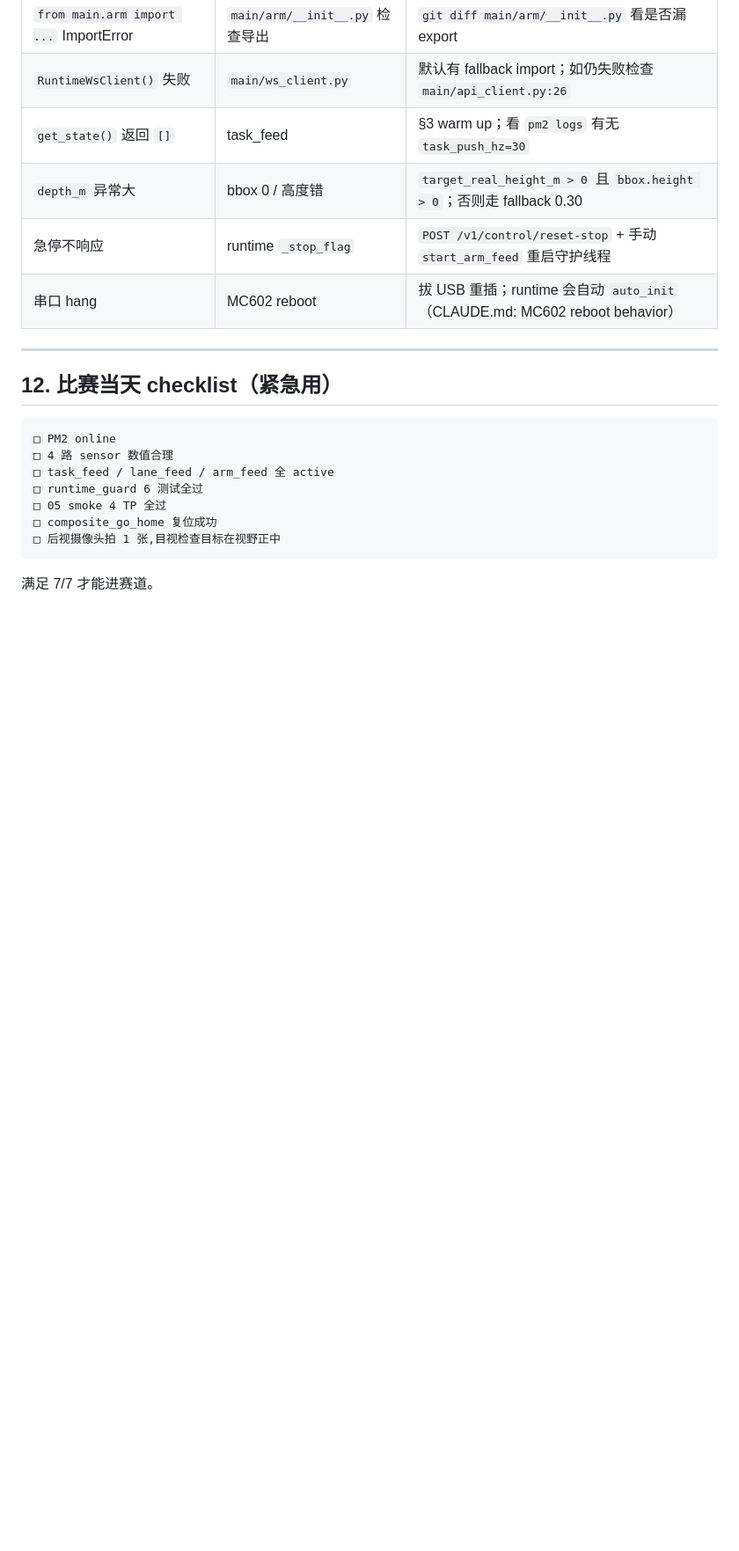
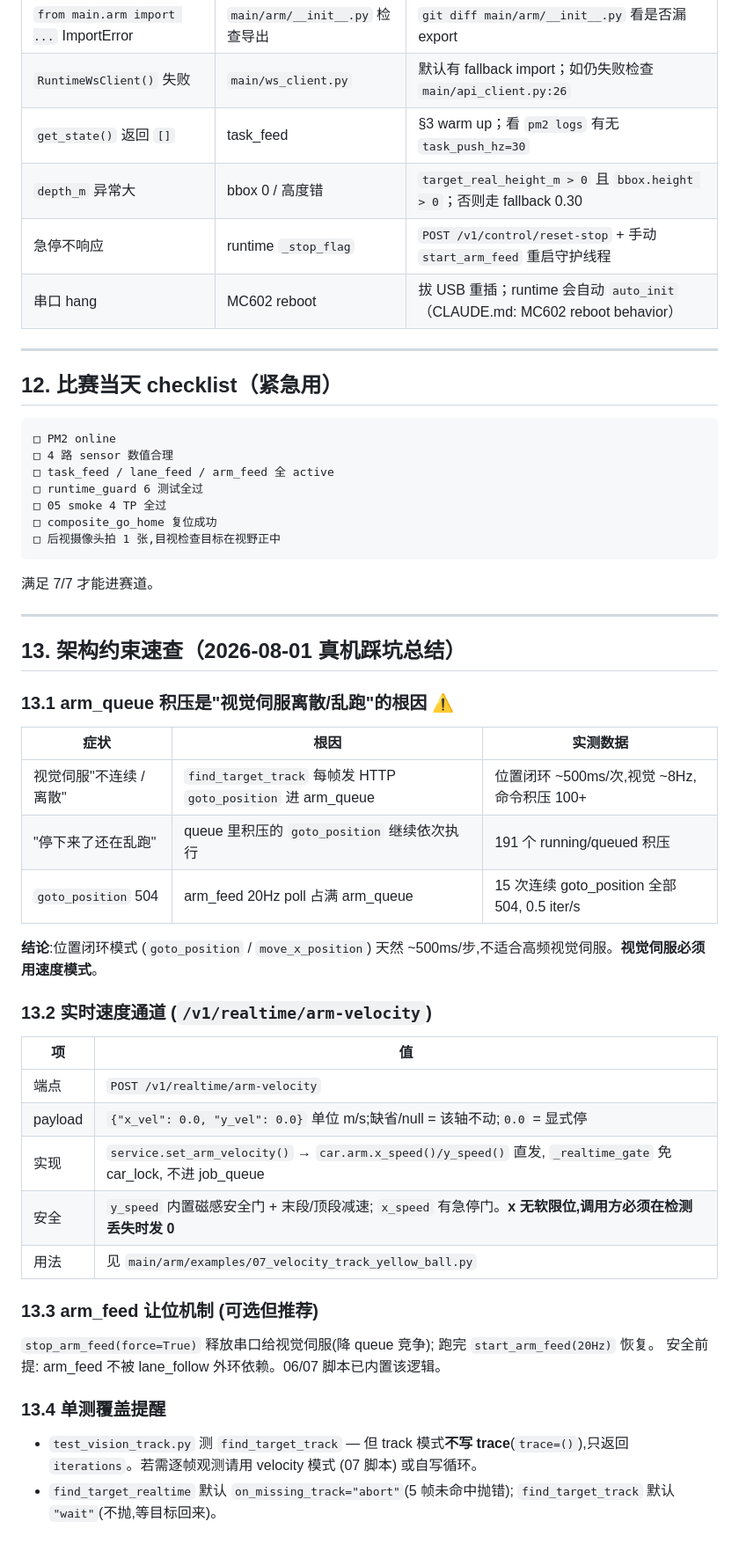
Before and after one commit to Thecnfor/rak-car, a Markdown page: main/arm/TEST_PREFLIGHT.md, the part around the change. Shown at 88% size. Rendered like a GitHub page; blank space fills up the shorter version.

Commit message:
docs(arm): TEST_PREFLIGHT §13 架构约束 — velocity 模式 + arm-velocity 端点 + queue 积压根因
2026-08-01 真机踩坑总结:
- arm_queue 积压是视觉伺服离散/乱跑根因 (goto_position 500ms vs 视觉 8Hz, 191 命令积压)
- /v1/realtime/arm-velocity 实时速度通道 (set_arm_velocity, _realtime_gate, 免 queue)
- arm_feed 让位机制 (stop_arm_feed force=True 释放串口)
- find_target_track 不写 trace (trace=()) 的观测盲点提醒

Co-Authored-By: Claude Fable 5 <noreply@anthropic.com>

````diff
--- a/main/arm/TEST_PREFLIGHT.md
+++ b/main/arm/TEST_PREFLIGHT.md
@@ -274,3 +274,37 @@ echo "$(date -Iseconds) | $(whoami) | VISUAL_SERVO SMOKE PASS" >> .remember/test
 ```
 
 满足 7/7 才能进赛道。
+
+---
+
+## 13. 架构约束速查（2026-08-01 真机踩坑总结）
+
+### 13.1 arm_queue 积压是"视觉伺服离散/乱跑"的根因 ⚠️
+
+| 症状 | 根因 | 实测数据 |
+|---|---|---|
+| 视觉伺服"不连续 / 离散" | `find_target_track` 每帧发 HTTP `goto_position` 进 arm_queue | 位置闭环 ~500ms/次,视觉 ~8Hz,命令积压 100+ |
+| "停下来了还在乱跑" | queue 里积压的 `goto_position` 继续依次执行 | 191 个 running/queued 积压 |
+| `goto_position` 504 | arm_feed 20Hz poll 占满 arm_queue | 15 次连续 goto_position 全部 504, 0.5 iter/s |
+
+**结论**:位置闭环模式 (`goto_position` / `move_x_position`) 天然 ~500ms/步,不适合高频视觉伺服。**视觉伺服必须用速度模式**。
+
+### 13.2 实时速度通道 (`/v1/realtime/arm-velocity`)
+
+| 项 | 值 |
+|---|---|
+| 端点 | `POST /v1/realtime/arm-velocity` |
+| payload | `{"x_vel": 0.0, "y_vel": 0.0}` 单位 m/s;缺省/null = 该轴不动;`0.0` = 显式停 |
+| 实现 | `service.set_arm_velocity()` → `car.arm.x_speed()/y_speed()` 直发, `_realtime_gate` 免 car_lock, 不进 job_queue |
+| 安全 | `y_speed` 内置磁感安全门 + 末段/顶段减速; `x_speed` 有急停门。**x 无软限位,调用方必须在检测丢失时发 0** |
+| 用法 | 见 `main/arm/examples/07_velocity_track_yellow_ball.py` |
+
+### 13.3 arm_feed 让位机制 (可选但推荐)
+
+`stop_arm_feed(force=True)` 释放串口给视觉伺服(降 queue 竞争); 跑完 `start_arm_feed(20Hz)` 恢复。
+安全前提: arm_feed 不被 lane_follow 外环依赖。06/07 脚本已内置该逻辑。
+
+### 13.4 单测覆盖提醒
+
+- `test_vision_track.py` 测 `find_target_track` — 但 track 模式**不写 trace**(`trace=()`),只返回 `iterations`。若需逐帧观测请用 velocity 模式 (07 脚本) 或自写循环。
+- `find_target_realtime` 默认 `on_missing_track="abort"`(5 帧未命中抛错); `find_target_track` 默认 `"wait"`(不抛,等目标回来)。
````
